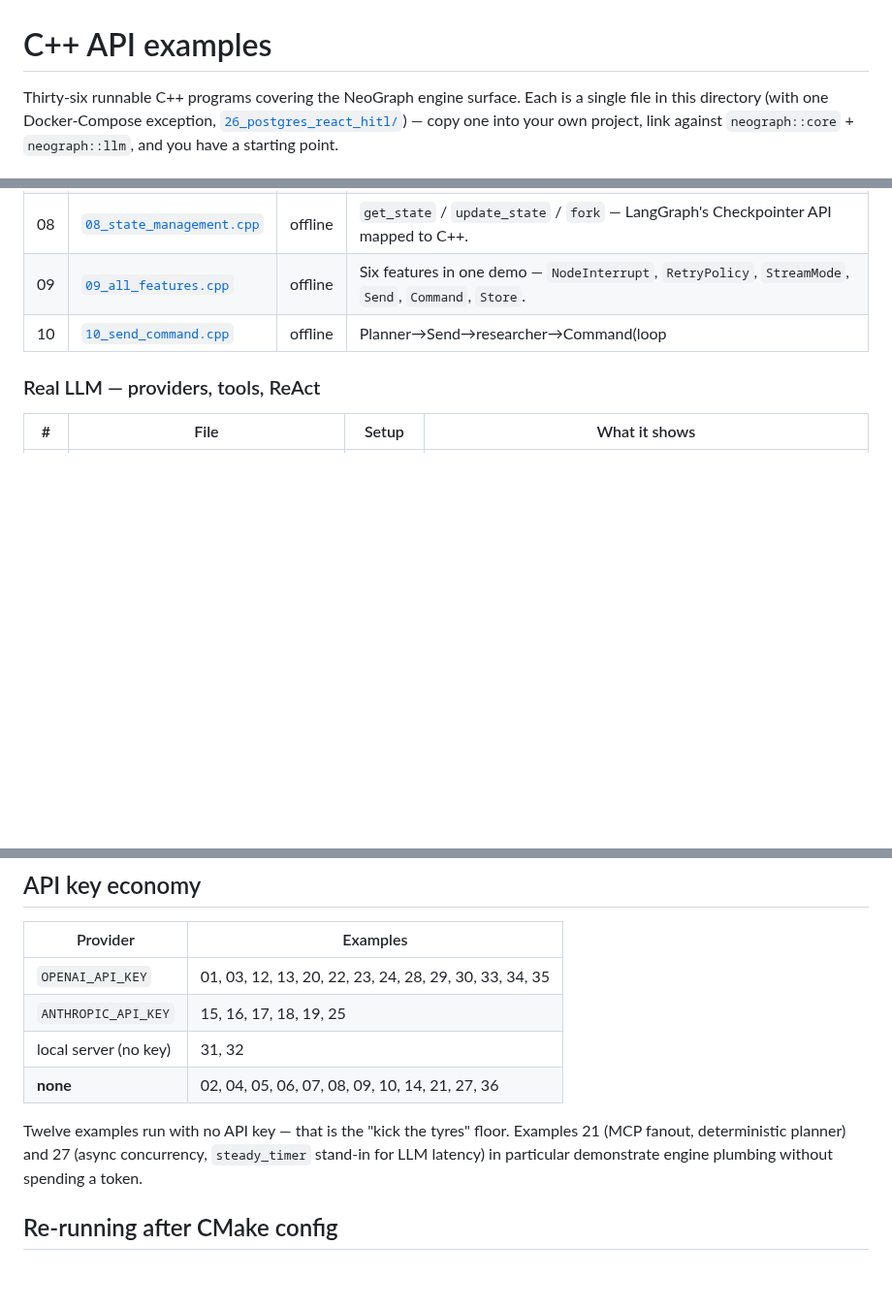
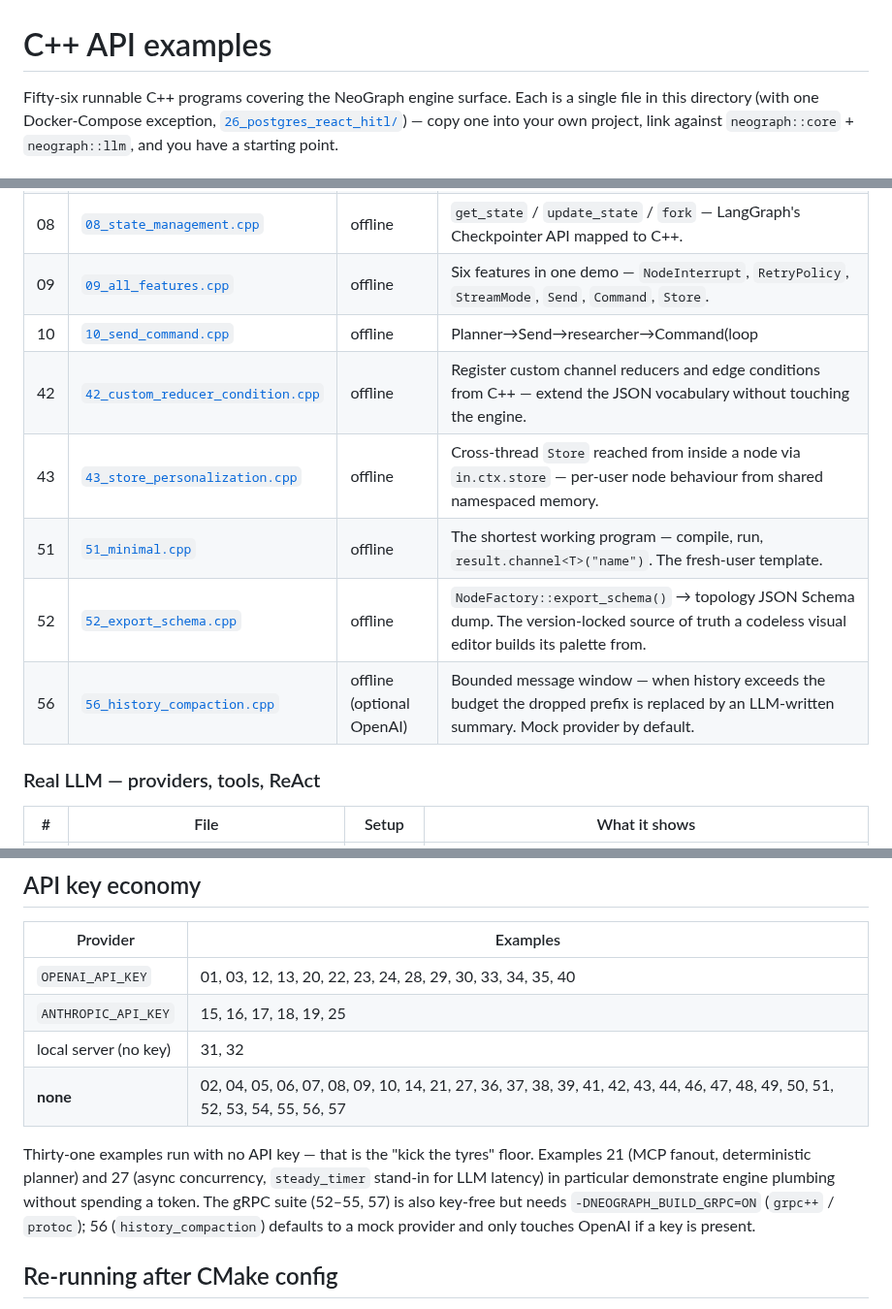
Before and after one commit to fox1245/NeoGraph, a Markdown page: examples/README.md, 3 parts joined by grey strips. Shown at 97% size. GitHub-like rendering; blank space fills up the shorter version.

```diff
--- a/examples/README.md
+++ b/examples/README.md
@@ -1,6 +1,6 @@
 # C++ API examples
 
-Thirty-six runnable C++ programs covering the NeoGraph engine surface.
+Fifty-six runnable C++ programs covering the NeoGraph engine surface.
 Each is a single file in this directory (with one Docker-Compose
 exception, [`26_postgres_react_hitl/`](26_postgres_react_hitl/)) — copy
 one into your own project, link against `neograph::core` +
@@ -62,6 +63,11 @@ demonstrate, not by file number.
 | 08 | [`08_state_management.cpp`](08_state_management.cpp) | offline | `get_state` / `update_state` / `fork` — LangGraph's Checkpointer API mapped to C++. |
 | 09 | [`09_all_features.cpp`](09_all_features.cpp) | offline | Six features in one demo — `NodeInterrupt`, `RetryPolicy`, `StreamMode`, `Send`, `Command`, `Store`. |
 | 10 | [`10_send_command.cpp`](10_send_command.cpp) | offline | Planner→Send→researcher→Command(loop|finish) — the canonical Send+Command pattern. |
+| 42 | [`42_custom_reducer_condition.cpp`](42_custom_reducer_condition.cpp) | offline | Register custom channel reducers and edge conditions from C++ — extend the JSON vocabulary without touching the engine. |
+| 43 | [`43_store_personalization.cpp`](43_store_personalization.cpp) | offline | Cross-thread `Store` reached from inside a node via `in.ctx.store` — per-user node behaviour from shared namespaced memory. |
+| 51 | [`51_minimal.cpp`](51_minimal.cpp) | offline | The shortest working program — compile, run, `result.channel<T>("name")`. The fresh-user template. |
+| 52 | [`52_export_schema.cpp`](52_export_schema.cpp) | offline | `NodeFactory::export_schema()` → topology JSON Schema dump. The version-locked source of truth a codeless visual editor builds its palette from. |
+| 56 | [`56_history_compaction.cpp`](56_history_compaction.cpp) | offline (optional OpenAI) | Bounded message window — when history exceeds the budget the dropped prefix is replaced by an LLM-written summary. Mock provider by default. |
 
 ### Real LLM — providers, tools, ReAct
 
@@ -157,15 +195,18 @@ show how the same definition round-trips through `json.dumps` and back.
 
 | Provider | Examples |
 |---|---|
-| `OPENAI_API_KEY` | 01, 03, 12, 13, 20, 22, 23, 24, 28, 29, 30, 33, 34, 35 |
+| `OPENAI_API_KEY` | 01, 03, 12, 13, 20, 22, 23, 24, 28, 29, 30, 33, 34, 35, 40 |
 | `ANTHROPIC_API_KEY` | 15, 16, 17, 18, 19, 25 |
 | local server (no key) | 31, 32 |
-| **none** | 02, 04, 05, 06, 07, 08, 09, 10, 14, 21, 27, 36 |
+| **none** | 02, 04, 05, 06, 07, 08, 09, 10, 14, 21, 27, 36, 37, 38, 39, 41, 42, 43, 44, 46, 47, 48, 49, 50, 51, 52, 53, 54, 55, 56, 57 |
 
-Twelve examples run with no API key — that is the "kick the tyres"
+Thirty-one examples run with no API key — that is the "kick the tyres"
 floor. Examples 21 (MCP fanout, deterministic planner) and 27 (async
 concurrency, `steady_timer` stand-in for LLM latency) in particular
-demonstrate engine plumbing without spending a token.
+demonstrate engine plumbing without spending a token. The gRPC suite
+(52–55, 57) is also key-free but needs `-DNEOGRAPH_BUILD_GRPC=ON`
+(`grpc++` / `protoc`); 56 (`history_compaction`) defaults to a mock
+provider and only touches OpenAI if a key is present.
 
 ## Re-running after CMake config
 
```
Also changed, not shown: other parts of examples/README.md (+33 -0 lines).
